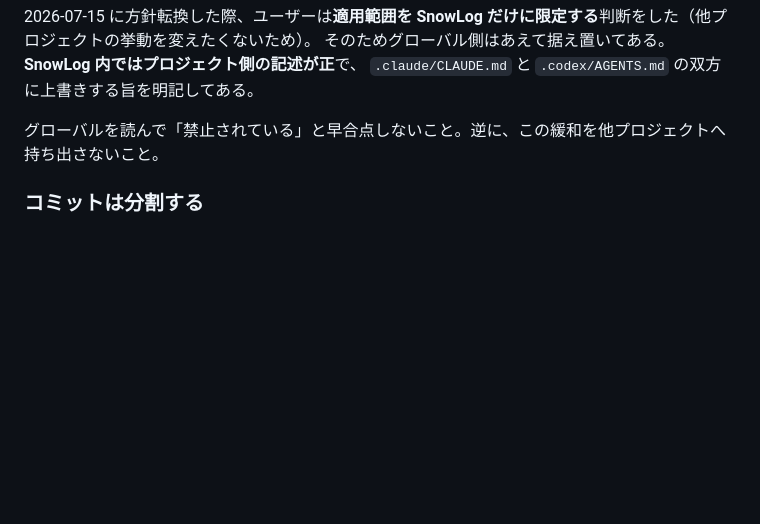
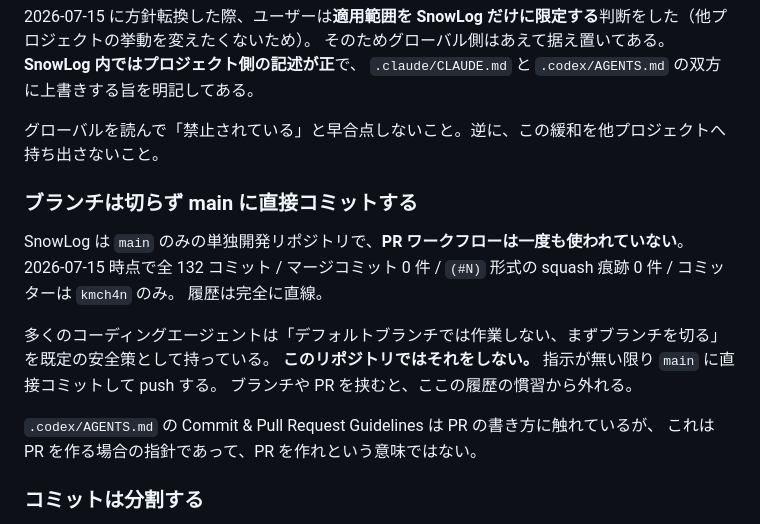
Before and after one commit to kmch4n/SnowLog, a Markdown page: .memory/agent-rules.md, the part around the change. Drawn GitHub-style; blank space fills up the shorter version.

Commit message:
[📝] Record main-direct commits as the branching convention
Agents default to branching off the default branch as a safety habit.
That contradicts this repo: 132 commits, zero merges, zero squashed PR
references, one committer, linear history on main only. Now that agents
may push unprompted, the expectation needs to be written down.

```diff
--- a/.memory/agent-rules.md
+++ b/.memory/agent-rules.md
@@ -68,6 +68,19 @@ import すると両方がコンテキストに入るため二重になる。2026
 
 グローバルを読んで「禁止されている」と早合点しないこと。逆に、この緩和を他プロジェクトへ持ち出さないこと。
 
+### ブランチは切らず main に直接コミットする
+
+SnowLog は `main` のみの単独開発リポジトリで、**PR ワークフローは一度も使われていない**。
+2026-07-15 時点で全 132 コミット / マージコミット 0 件 / `(#N)` 形式の squash 痕跡 0 件 / コミッターは `kmch4n` のみ。
+履歴は完全に直線。
+
+多くのコーディングエージェントは「デフォルトブランチでは作業しない、まずブランチを切る」を既定の安全策として持っている。
+**このリポジトリではそれをしない。** 指示が無い限り `main` に直接コミットして push する。
+ブランチや PR を挟むと、ここの履歴の慣習から外れる。
+
+`.codex/AGENTS.md` の Commit & Pull Request Guidelines は PR の書き方に触れているが、
+これは PR を作る場合の指針であって、PR を作れという意味ではない。
+
 ### コミットは分割する
 
 ユーザーが特に重視している点。**1 コミット 1 論理変更**。無関係な変更を 1 つにまとめない。
```
